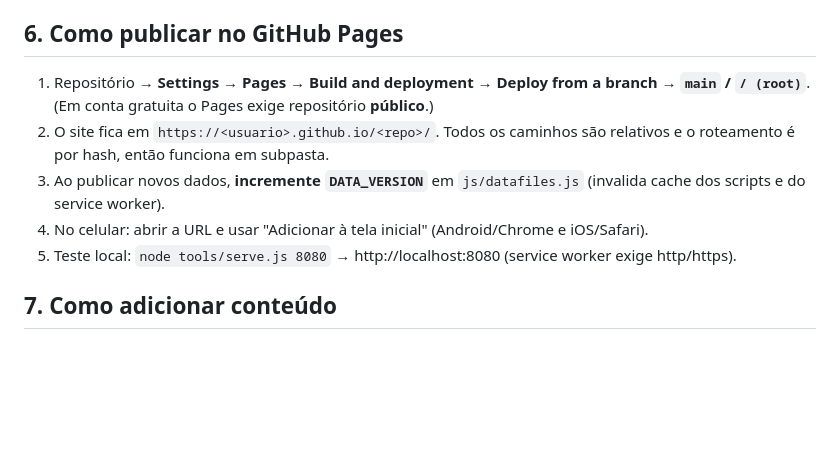
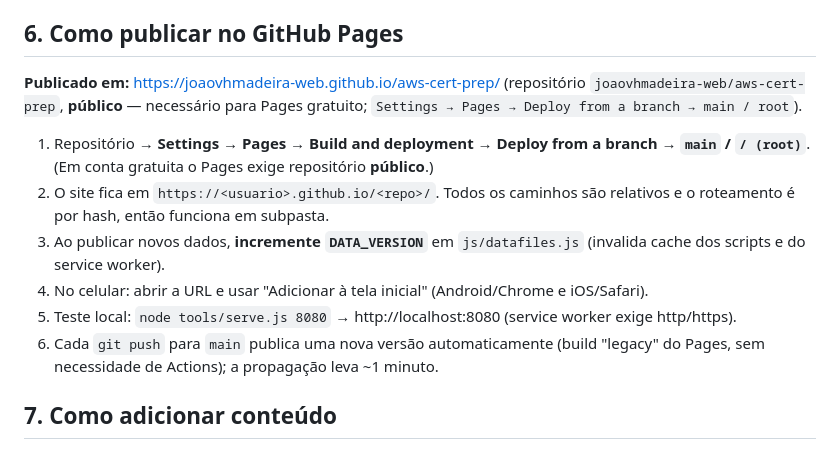
Before and after one commit to joaovhmadeira-web/aws-cert-prep, a Markdown page: README.md, the part around the change. Drawn GitHub-style; blank space fills up the shorter version.

Commit message:
Documenta URL publicada no GitHub Pages
Co-Authored-By: Claude Sonnet 5 <noreply@anthropic.com>

```diff
--- a/README.md
+++ b/README.md
@@ -123,11 +123,14 @@ O `id` é gerado por hash do enunciado (estável se a ordem mudar).
 
 ## 6. Como publicar no GitHub Pages
 
+**Publicado em:** https://joaovhmadeira-web.github.io/aws-cert-prep/ (repositório `joaovhmadeira-web/aws-cert-prep`, **público** — necessário para Pages gratuito; `Settings → Pages → Deploy from a branch → main / root`).
+
 1. Repositório → **Settings → Pages → Build and deployment → Deploy from a branch → `main` / `/ (root)`**. (Em conta gratuita o Pages exige repositório **público**.)
 2. O site fica em `https://<usuario>.github.io/<repo>/`. Todos os caminhos são relativos e o roteamento é por hash, então funciona em subpasta.
 3. Ao publicar novos dados, **incremente `DATA_VERSION`** em `js/datafiles.js` (invalida cache dos scripts e do service worker).
 4. No celular: abrir a URL e usar "Adicionar à tela inicial" (Android/Chrome e iOS/Safari).
 5. Teste local: `node tools/serve.js 8080` → http://localhost:8080 (service worker exige http/https).
+6. Cada `git push` para `main` publica uma nova versão automaticamente (build "legacy" do Pages, sem necessidade de Actions); a propagação leva ~1 minuto.
 
 ## 7. Como adicionar conteúdo
 
```
